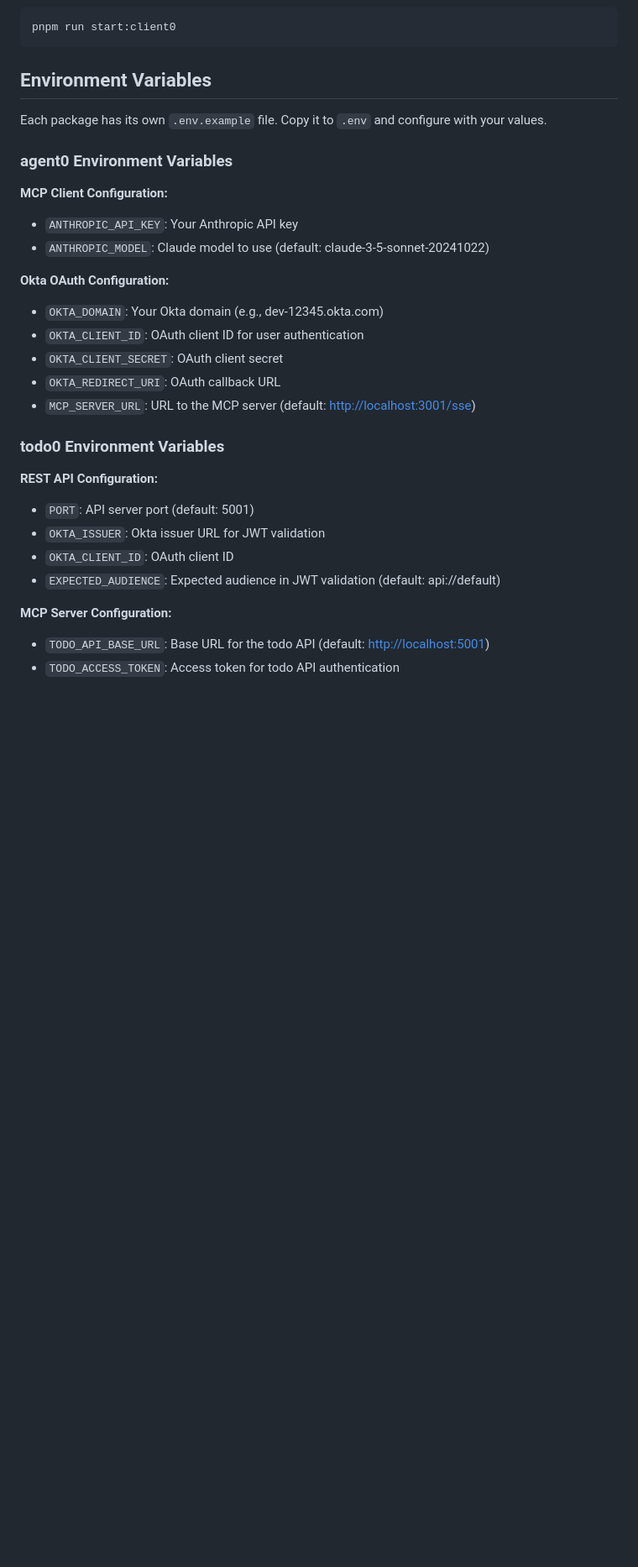
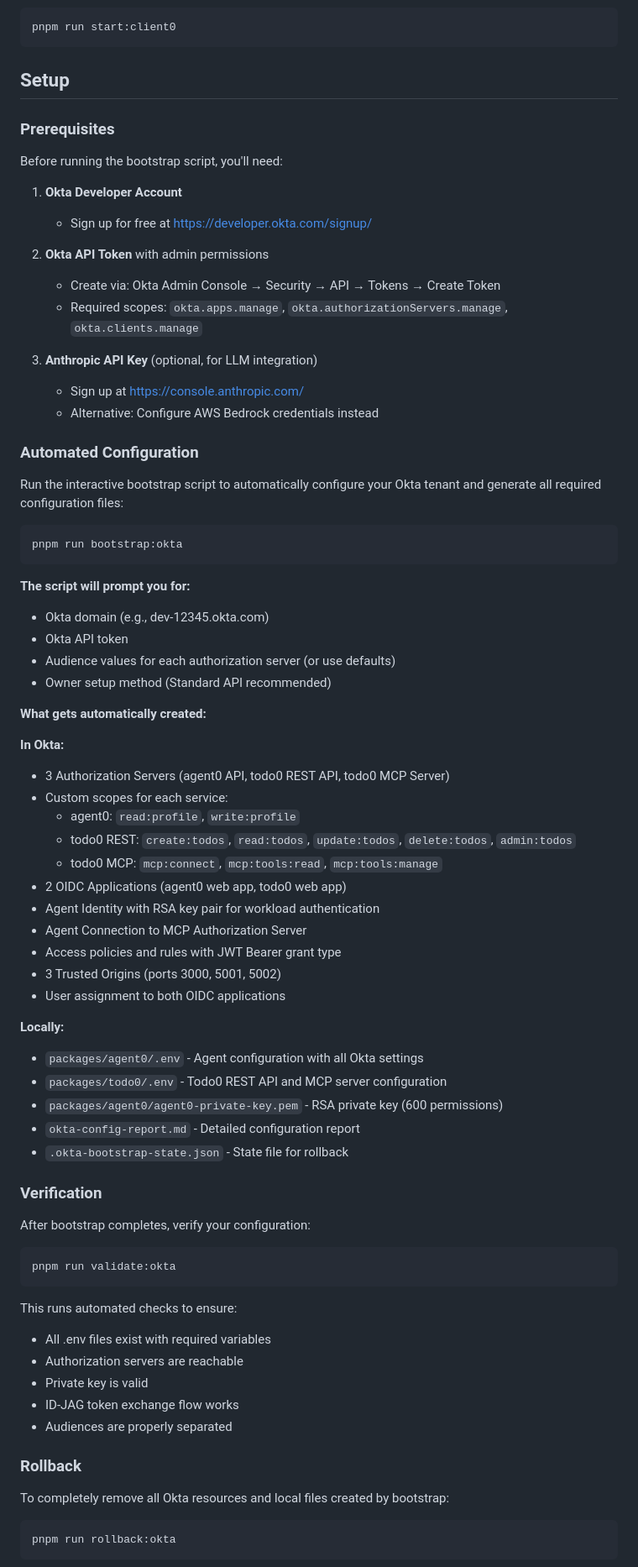
Before and after one commit to oktadev/okta-secure-ai-agent-example, a Markdown page: README.md, the part around one of its changes. Shown at 84% size. Drawn GitHub-style; blank space fills up the shorter version.

Commit message:
clearer readme

````diff
--- a/README.md
+++ b/README.md
@@ -148,35 +149,82 @@ pnpm run start:mcp
 pnpm run start:client0
 ```
 
-## Environment Variables
+## Setup
 
-Each package has its own `.env.example` file. Copy it to `.env` and configure with your values.
+### Prerequisites
 
-### agent0 Environment Variables
+Before running the bootstrap script, you'll need:
 
-**MCP Client Configuration:**
+1. **Okta Developer Account**
+   - Sign up for free at [https://developer.okta.com/signup/](https://developer.okta.com/signup/)
 
-- `ANTHROPIC_API_KEY`: Your Anthropic API key
-- `ANTHROPIC_MODEL`: Claude model to use (default: claude-3-5-sonnet-20241022)
+2. **Okta API Token** with admin permissions
+   - Create via: Okta Admin Console → Security → API → Tokens → Create Token
+   - Required scopes: `okta.apps.manage`, `okta.authorizationServers.manage`, `okta.clients.manage`
 
-**Okta OAuth Configuration:**
+3. **Anthropic API Key** (optional, for LLM integration)
+   - Sign up at [https://console.anthropic.com/](https://console.anthropic.com/)
+   - Alternative: Configure AWS Bedrock credentials instead
 
-- `OKTA_DOMAIN`: Your Okta domain (e.g., dev-12345.okta.com)
-- `OKTA_CLIENT_ID`: OAuth client ID for user authentication
-- `OKTA_CLIENT_SECRET`: OAuth client secret
-- `OKTA_REDIRECT_URI`: OAuth callback URL
-- `MCP_SERVER_URL`: URL to the MCP server (default: <http://localhost:3001/sse>)
+### Automated Configuration
 
-### todo0 Environment Variables
+Run the interactive bootstrap script to automatically configure your Okta tenant and generate all required configuration files:
 
-**REST API Configuration:**
+```sh
+pnpm run bootstrap:okta
+```
 
-- `PORT`: API server port (default: 5001)
-- `OKTA_ISSUER`: Okta issuer URL for JWT validation
-- `OKTA_CLIENT_ID`: OAuth client ID
-- `EXPECTED_AUDIENCE`: Expected audience in JWT validation (default: api://default)
+**The script will prompt you for:**
 
-**MCP Server Configuration:**
+- Okta domain (e.g., dev-12345.okta.com)
+- Okta API token
+- Audience values for each authorization server (or use defaults)
+- Owner setup method (Standard API recommended)
 
-- `TODO_API_BASE_URL`: Base URL for the todo API (default: <http://localhost:5001>)
-- `TODO_ACCESS_TOKEN`: Access token for todo API authentication
+**What gets automatically created:**
+
+**In Okta:**
+
+- 3 Authorization Servers (agent0 API, todo0 REST API, todo0 MCP Server)
+- Custom scopes for each service:
+  - agent0: `read:profile`, `write:profile`
+  - todo0 REST: `create:todos`, `read:todos`, `update:todos`, `delete:todos`, `admin:todos`
+  - todo0 MCP: `mcp:connect`, `mcp:tools:read`, `mcp:tools:manage`
+- 2 OIDC Applications (agent0 web app, todo0 web app)
+- Agent Identity with RSA key pair for workload authentication
+- Agent Connection to MCP Authorization Server
+- Access policies and rules with JWT Bearer grant type
+- 3 Trusted Origins (ports 3000, 5001, 5002)
+- User assignment to both OIDC applications
+
+**Locally:**
+- `packages/agent0/.env` - Agent configuration with all Okta settings
+- `packages/todo0/.env` - Todo0 REST API and MCP server configuration
+- `packages/agent0/agent0-private-key.pem` - RSA private key (600 permissions)
+- `okta-config-report.md` - Detailed configuration report
+- `.okta-bootstrap-state.json` - State file for rollback
+
+### Verification
+
+After bootstrap completes, verify your configuration:
+
+```sh
+pnpm run validate:okta
+```
+
+This runs automated checks to ensure:
+
+- All .env files exist with required variables
+- Authorization servers are reachable
+- Private key is valid
+- ID-JAG token exchange flow works
+- Audiences are properly separated
+
+### Rollback
+
+To completely remove all Okta resources and local files created by bootstrap:
+
+```sh
+pnpm run rollback:okta
+```
+
````
Also changed, not shown: other parts of README.md (+18 -4 lines).
